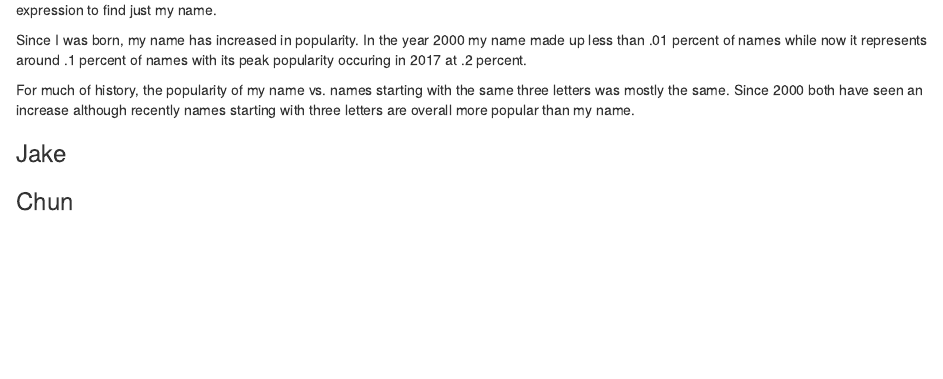
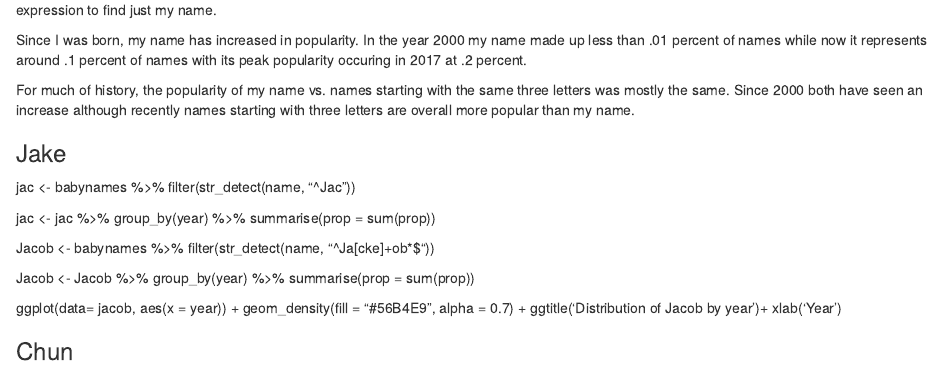
Before and after one commit to fica2658/Lab-3-Feeling-Dangerous, an R Markdown document (Lab11_FeelingDangerous_FIN.Rmd): the page in a window 1100 px wide, from 410 px down. Rendered offline with R 4.5, knitr and Pandoc, with nearby package versions; some code elsewhere in the file could not run offline.

Commit message:
Update Lab11_FeelingDangerous_FIN.Rmd

```diff
--- a/Lab11_FeelingDangerous_FIN.Rmd
+++ b/Lab11_FeelingDangerous_FIN.Rmd
@@ -63,6 +63,22 @@ For much of history, the popularity of my name vs. names starting with the same
 
 
 ### Jake
+jac <- babynames %>%
+  filter(str_detect(name, "^Jac"))
+
+jac <- jac %>% group_by(year) %>%
+  summarise(prop = sum(prop))
+
+Jacob <- babynames %>%
+  filter(str_detect(name, "^Ja[cke]+ob*$"))
+
+Jacob <- Jacob %>% group_by(year) %>%
+  summarise(prop = sum(prop))
+
+ggplot(data= jacob, aes(x = year)) +
+  geom_density(fill = "#56B4E9", alpha = 0.7) +
+  ggtitle('Distribution of Jacob by year')+
+  xlab('Year')
 
 ### Chun
 
```
